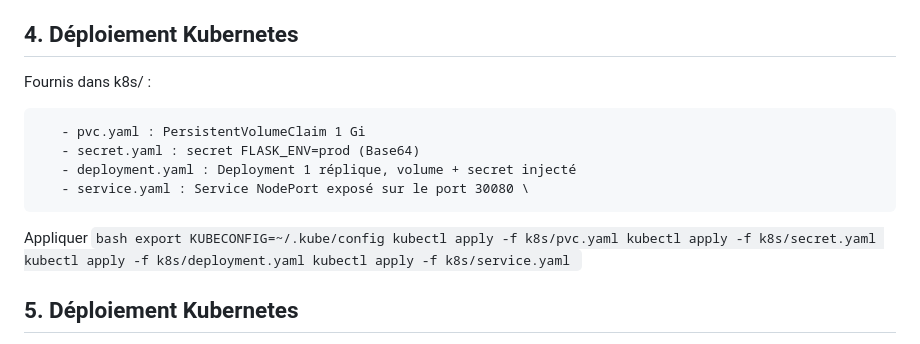
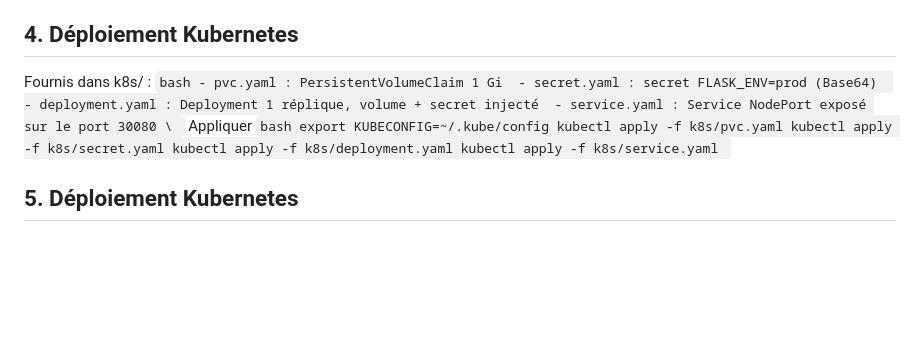
Before and after one commit to AdamchDarkness/Todo, a Markdown page: README.md, the part around the change. Drawn GitHub-style; blank space fills up the shorter version.

````diff
--- a/README.md
+++ b/README.md
@@ -59,12 +59,12 @@ Ce dépôt contient :
 
 ## 4. Déploiement Kubernetes
    Fournis dans k8s/ :
-   ```
+      ```bash
       - pvc.yaml : PersistentVolumeClaim 1 Gi
       - secret.yaml : secret FLASK_ENV=prod (Base64)
       - deployment.yaml : Deployment 1 réplique, volume + secret injecté
       - service.yaml : Service NodePort exposé sur le port 30080 \
-   ```
+      ```
    Appliquer
       ```bash
       export KUBECONFIG=~/.kube/config
````
